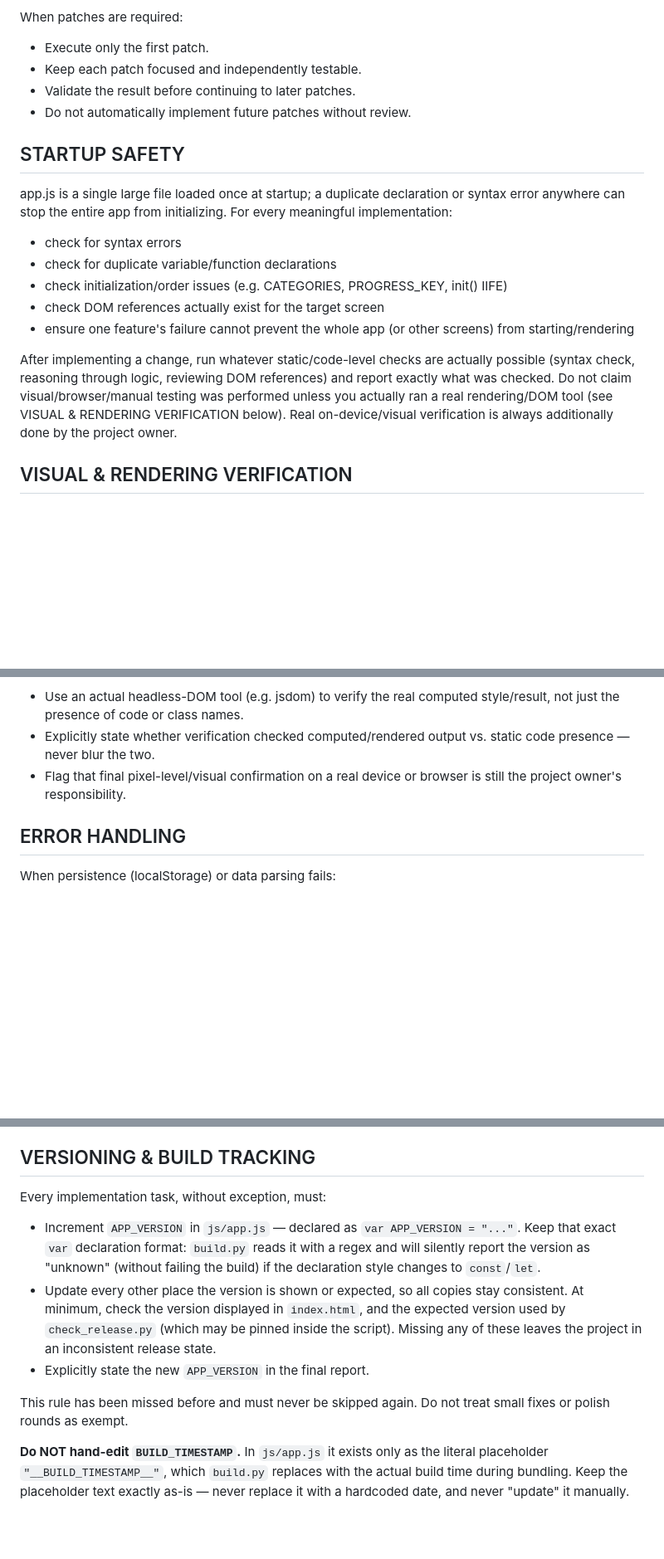
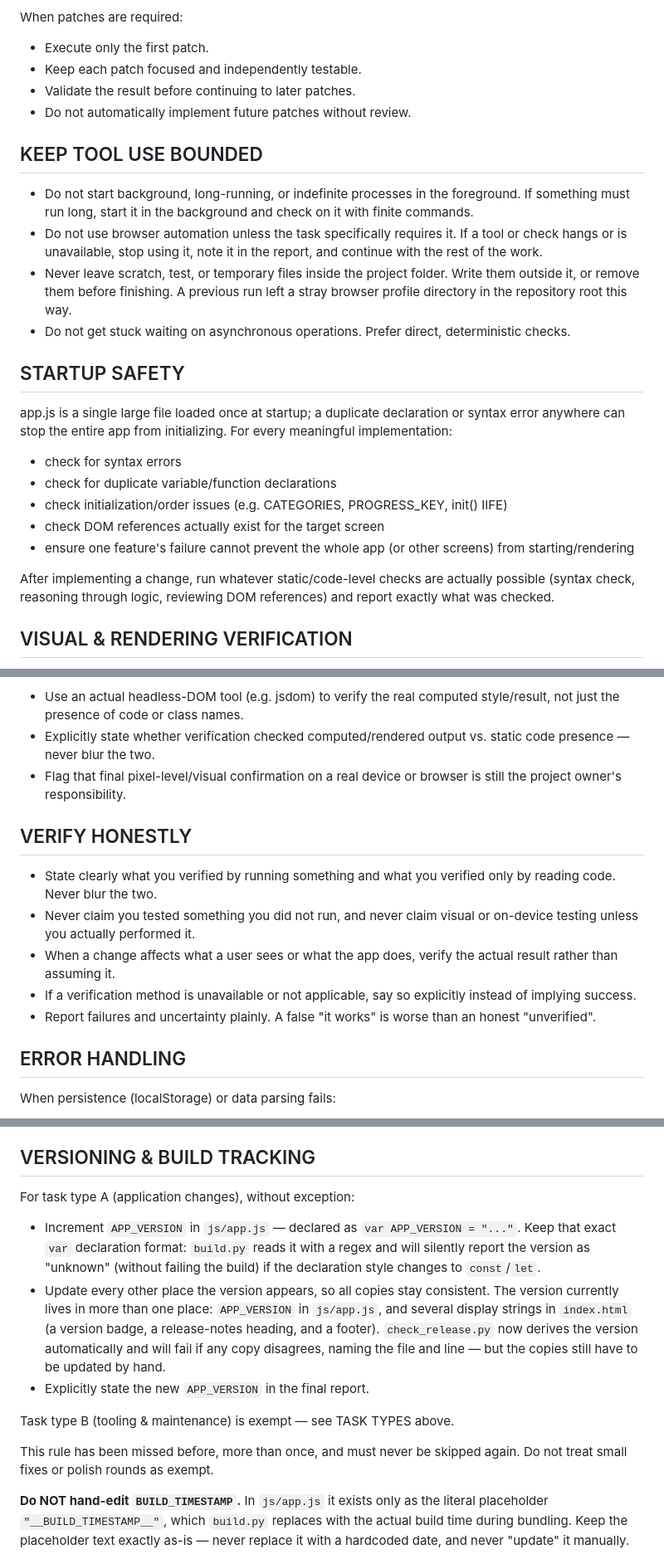
Before and after one commit to amin0921/lumi-project, a Markdown page: AGENTS.md, 3 parts joined by grey strips. Shown at 83% size. Rendered like a GitHub page; blank space fills up the shorter version.

```diff
--- a/AGENTS.md
+++ b/AGENTS.md
@@ -105,6 +148,13 @@ When patches are required:
 - Validate the result before continuing to later patches.
 - Do not automatically implement future patches without review.
 
+## KEEP TOOL USE BOUNDED
+
+- Do not start background, long-running, or indefinite processes in the foreground. If something must run long, start it in the background and check on it with finite commands.
+- Do not use browser automation unless the task specifically requires it. If a tool or check hangs or is unavailable, stop using it, note it in the report, and continue with the rest of the work.
+- Never leave scratch, test, or temporary files inside the project folder. Write them outside it, or remove them before finishing. A previous run left a stray browser profile directory in the repository root this way.
+- Do not get stuck waiting on asynchronous operations. Prefer direct, deterministic checks.
+
 ## STARTUP SAFETY
 
 app.js is a single large file loaded once at startup; a duplicate declaration or syntax error anywhere can stop the entire app from initializing. For every meaningful implementation:
@@ -114,7 +164,7 @@ app.js is a single large file loaded once at startup; a duplicate declaration or
 - check DOM references actually exist for the target screen
 - ensure one feature's failure cannot prevent the whole app (or other screens) from starting/rendering
 
-After implementing a change, run whatever static/code-level checks are actually possible (syntax check, reasoning through logic, reviewing DOM references) and report exactly what was checked. Do not claim visual/browser/manual testing was performed unless you actually ran a real rendering/DOM tool (see VISUAL & RENDERING VERIFICATION below). Real on-device/visual verification is always additionally done by the project owner.
+After implementing a change, run whatever static/code-level checks are actually possible (syntax check, reasoning through logic, reviewing DOM references) and report exactly what was checked.
 
 ## VISUAL & RENDERING VERIFICATION
 
@@ -124,6 +174,14 @@ For any change that affects visual rendering (fonts, CSS, layout, theming):
 - Use an actual headless-DOM tool (e.g. jsdom) to verify the real computed style/result, not just the presence of code or class names.
 - Explicitly state whether verification checked computed/rendered output vs. static code presence — never blur the two.
 - Flag that final pixel-level/visual confirmation on a real device or browser is still the project owner's responsibility.
+
+## VERIFY HONESTLY
+
+- State clearly what you verified by running something and what you verified only by reading code. Never blur the two.
+- Never claim you tested something you did not run, and never claim visual or on-device testing unless you actually performed it.
+- When a change affects what a user sees or what the app does, verify the actual result rather than assuming it.
+- If a verification method is unavailable or not applicable, say so explicitly instead of implying success.
+- Report failures and uncertainty plainly. A false "it works" is worse than an honest "unverified".
 
 ## ERROR HANDLING
 
@@ -171,13 +239,15 @@ The end goal is a standalone Android APK with the Telegram Mini App integration
 
 ## VERSIONING & BUILD TRACKING
 
-Every implementation task, without exception, must:
+For task type A (application changes), without exception:
 
 - Increment `APP_VERSION` in `js/app.js` — declared as `var APP_VERSION = "..."`. Keep that exact `var` declaration format: `build.py` reads it with a regex and will silently report the version as "unknown" (without failing the build) if the declaration style changes to `const`/`let`.
-- Update every other place the version is shown or expected, so all copies stay consistent. At minimum, check the version displayed in `index.html`, and the expected version used by `check_release.py` (which may be pinned inside the script). Missing any of these leaves the project in an inconsistent release state.
+- Update every other place the version appears, so all copies stay consistent. The version currently lives in more than one place: `APP_VERSION` in `js/app.js`, and several display strings in `index.html` (a version badge, a release-notes heading, and a footer). `check_release.py` now derives the version automatically and will fail if any copy disagrees, naming the file and line — but the copies still have to be updated by hand.
 - Explicitly state the new `APP_VERSION` in the final report.
 
-This rule has been missed before and must never be skipped again. Do not treat small fixes or polish rounds as exempt.
+Task type B (tooling & maintenance) is exempt — see TASK TYPES above.
+
+This rule has been missed before, more than once, and must never be skipped again. Do not treat small fixes or polish rounds as exempt.
 
 **Do NOT hand-edit `BUILD_TIMESTAMP`.** In `js/app.js` it exists only as the literal placeholder `"__BUILD_TIMESTAMP__"`, which `build.py` replaces with the actual build time during bundling. Keep the placeholder text exactly as-is — never replace it with a hardcoded date, and never "update" it manually.
 
```
Also changed, not shown: other parts of AGENTS.md (+96 -7 lines).
